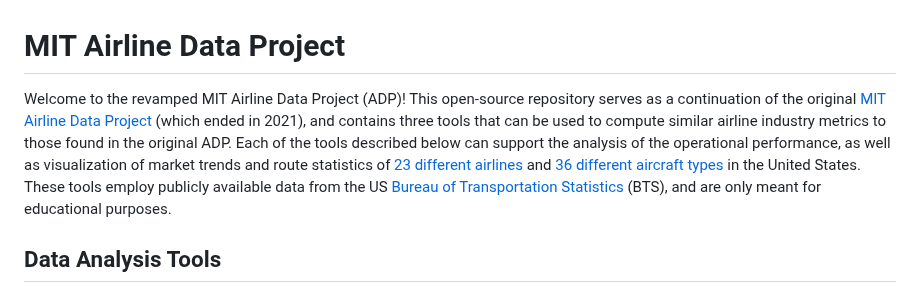
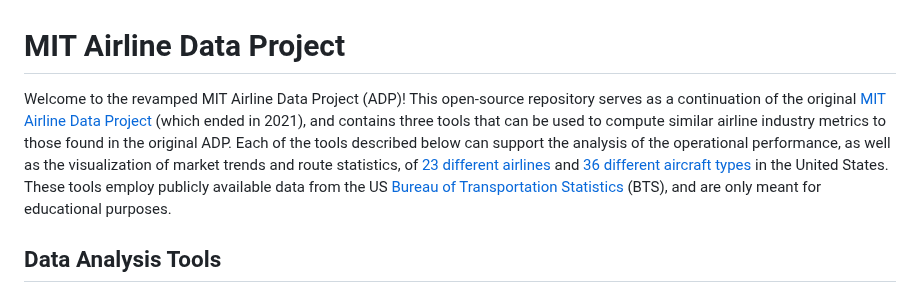
Before and after one commit to andyeske/Airline-Data-Analysis-Tools, a Markdown page: README.md, the part around the change. Drawn GitHub-style.

```diff
--- a/README.md
+++ b/README.md
@@ -1,7 +1,7 @@
 <a name="back_to_top"></a>
 # MIT Airline Data Project
 
-Welcome to the revamped MIT Airline Data Project (ADP)! This open-source repository serves as a continuation of the original [MIT Airline Data Project](https://web.mit.edu/airlinedata/www/default.html) (which ended in 2021), and contains three tools that can be used to compute similar airline industry metrics to those found in the original ADP. Each of the tools described below can support the analysis of the operational performance, as well as visualization of market trends and route statistics of [23 different airlines](https://github.com/andyeske/Airline-Data-Project/blob/main/Input%20Data%20Tables/Airline%20Codes.xlsx) and [36 different aircraft types](https://github.com/andyeske/Airline-Data-Project/blob/main/Input%20Data%20Tables/Aircraft%20Codes.xlsx) in the United States. These tools employ publicly available data from the US [Bureau of Transportation Statistics](https://www.transtats.bts.gov/databases.asp?Z1qr_VQ=E&Z1qr_Qr5p=N8vn6v10&f7owrp6_VQF=D) (BTS), and are only meant for educational purposes.
+Welcome to the revamped MIT Airline Data Project (ADP)! This open-source repository serves as a continuation of the original [MIT Airline Data Project](https://web.mit.edu/airlinedata/www/default.html) (which ended in 2021), and contains three tools that can be used to compute similar airline industry metrics to those found in the original ADP. Each of the tools described below can support the analysis of the operational performance, as well as the visualization of market trends and route statistics, of [23 different airlines](https://github.com/andyeske/Airline-Data-Project/blob/main/Input%20Data%20Tables/Airline%20Codes.xlsx) and [36 different aircraft types](https://github.com/andyeske/Airline-Data-Project/blob/main/Input%20Data%20Tables/Aircraft%20Codes.xlsx) in the United States. These tools employ publicly available data from the US [Bureau of Transportation Statistics](https://www.transtats.bts.gov/databases.asp?Z1qr_VQ=E&Z1qr_Qr5p=N8vn6v10&f7owrp6_VQF=D) (BTS), and are only meant for educational purposes.
 
 ## Data Analysis Tools
 
```
